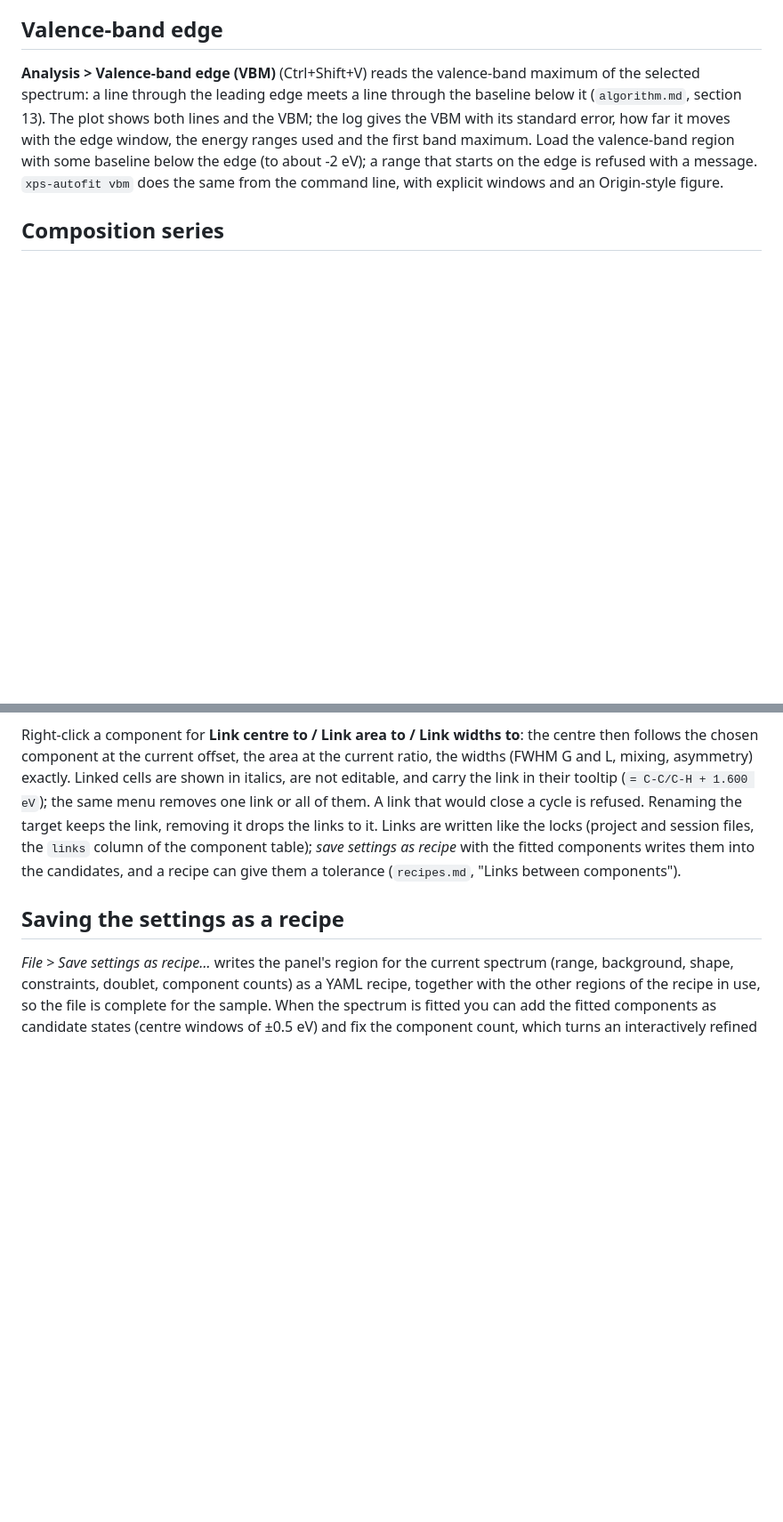
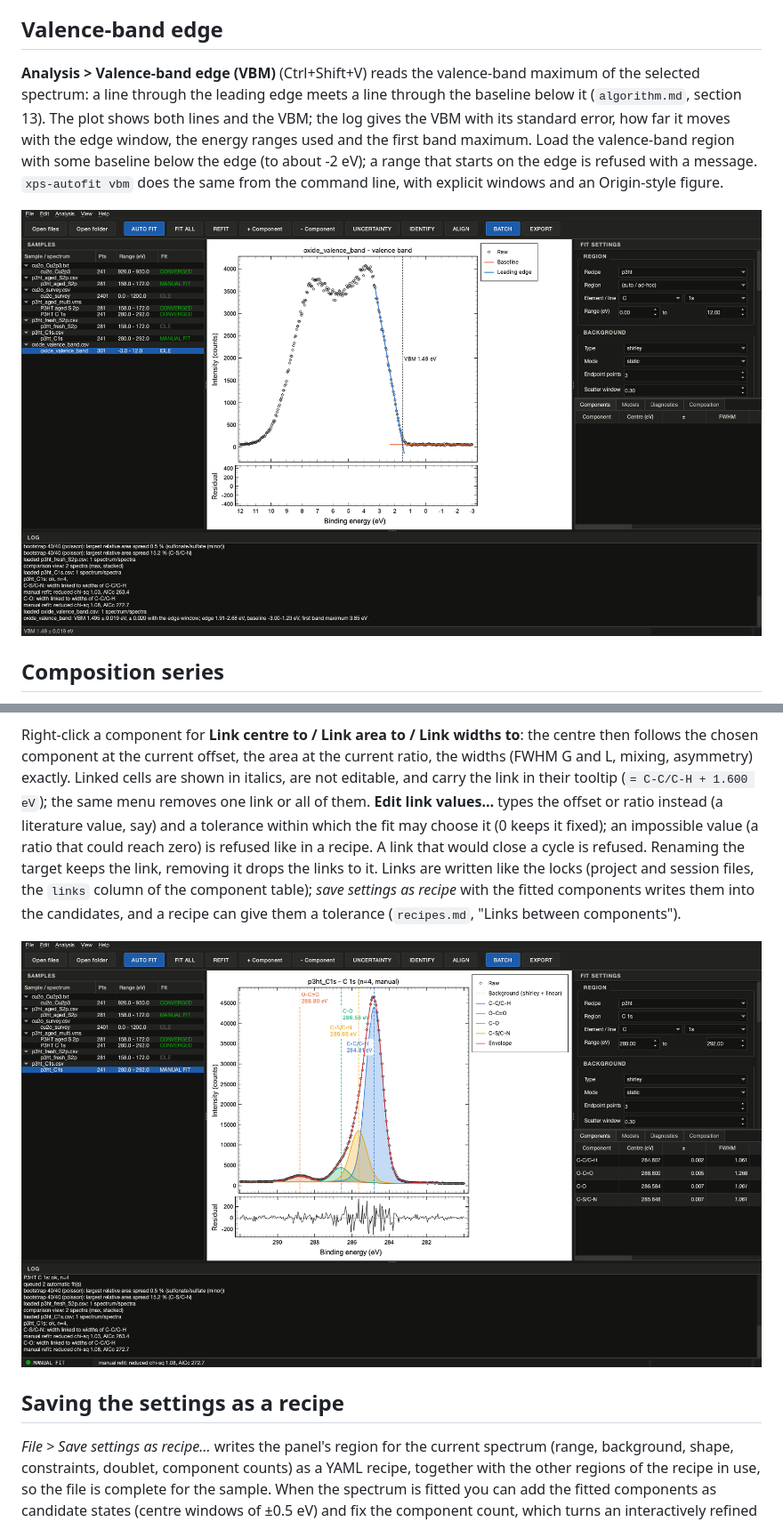
Before and after one commit to jongsu-king/xps-autofit-studio, a Markdown page: docs/gui.md, 2 parts joined by grey strips. Shown at 89% size. Drawn GitHub-style; pictures changed too: docs/images/gui_links.png (added), docs/images/gui_vbm.png (added); blank space fills up the shorter version.

```diff
--- a/docs/gui.md
+++ b/docs/gui.md
@@ -146,6 +146,8 @@ region with some baseline below the edge (to about -2 eV); a range that starts o
 the edge is refused with a message. `xps-autofit vbm` does the same from the
 command line, with explicit windows and an Origin-style figure.
 
+![Valence-band maximum of a synthetic oxide valence band](images/gui_vbm.png)
+
 ## Composition series
 
 **Analysis > Composition series…** (Ctrl+Shift+T) collects the composition of every
@@ -221,12 +223,17 @@ Right-click a component for **Link centre to / Link area to / Link widths to**:
 the centre then follows the chosen component at the current offset, the area at
 the current ratio, the widths (FWHM G and L, mixing, asymmetry) exactly. Linked
 cells are shown in italics, are not editable, and carry the link in their tooltip
-(`= C-C/C-H + 1.600 eV`); the same menu removes one link or all of them. A link
-that would close a cycle is refused. Renaming the target keeps the link, removing
+(`= C-C/C-H + 1.600 eV`); the same menu removes one link or all of them.
+**Edit link values…** types the offset or ratio instead (a literature value, say)
+and a tolerance within which the fit may choose it (0 keeps it fixed); an impossible
+value (a ratio that could reach zero) is refused like in a recipe. A link that
+would close a cycle is refused. Renaming the target keeps the link, removing
 it drops the links to it. Links are written like the locks (project and session
 files, the `links` column of the component table); *save settings as recipe* with
 the fitted components writes them into the candidates, and a recipe can give them a
 tolerance (`recipes.md`, "Links between components").
+
+![C 1s with the C-S/C-N and C-O widths linked to C-C/C-H (italic cells)](images/gui_links.png)
 
 ## Saving the settings as a recipe
 
```
Also changed, not shown: CHANGELOG.md (+8 -0 lines), README.md (+1 -1 lines), 6 other files.
